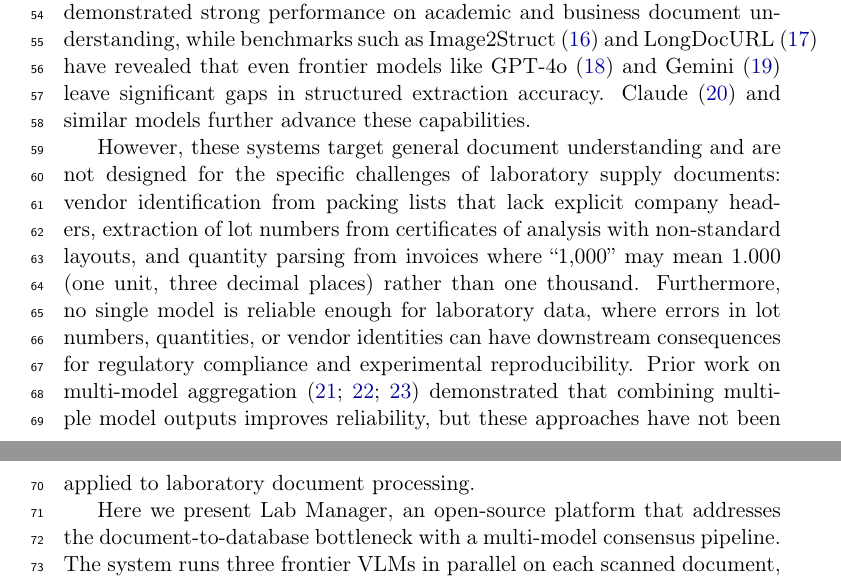
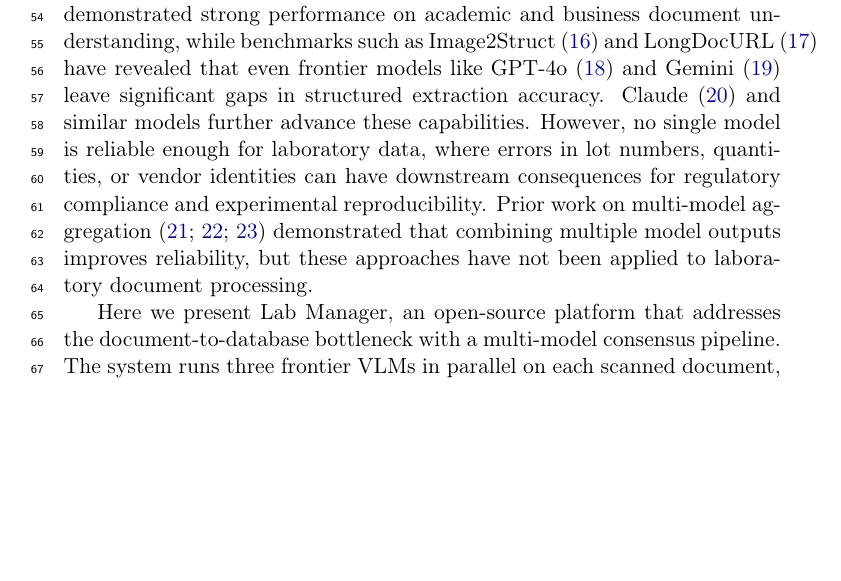
Before and after one commit to labclaw/lab-manager, a LaTeX paper (paper/manuscript.tex): two parts of pages 2 and 3 of 19 before the commit and part of page 2 of 19 after it, the two joined at a grey line, cut so that both start at the same text, the shorter picture padded with empty space. Compiled offline with pdfLaTeX.

Commit message:
revert: restore manuscript to best version (e936379)

```diff
--- a/paper/manuscript.tex
+++ b/paper/manuscript.tex
@@ -111,18 +111,11 @@ LongDocURL~\citep{deng2025longdocurl} have revealed that even
 frontier models like GPT-4o~\citep{achiam2023gpt4} and
 Gemini~\citep{team2024gemini} leave significant gaps in structured
 extraction accuracy. Claude~\citep{anthropic2024claude} and similar
-models further advance these capabilities.
-
-However, these systems target general document understanding and are not
-designed for the specific challenges of laboratory supply documents:
-vendor identification from packing lists that lack explicit company
-headers, extraction of lot numbers from certificates of analysis with
-non-standard layouts, and quantity parsing from invoices where ``1,000''
-may mean 1.000 (one unit, three decimal places) rather than one thousand.
-Furthermore, no single model is reliable enough for laboratory data, where
-errors in lot numbers, quantities, or vendor identities can have downstream
-consequences for regulatory compliance and experimental reproducibility.
-Prior work on multi-model aggregation~\citep{wang2023self, jiang2023llm,
+models further advance these capabilities. However, no single model is
+reliable enough for laboratory data, where errors in lot numbers,
+quantities, or vendor identities can have downstream consequences for
+regulatory compliance and experimental reproducibility. Prior work on
+multi-model aggregation~\citep{wang2023self, jiang2023llm,
 wang2024mixture} demonstrated that combining multiple model outputs
 improves reliability, but these approaches have not been applied to
 laboratory document processing.
```
